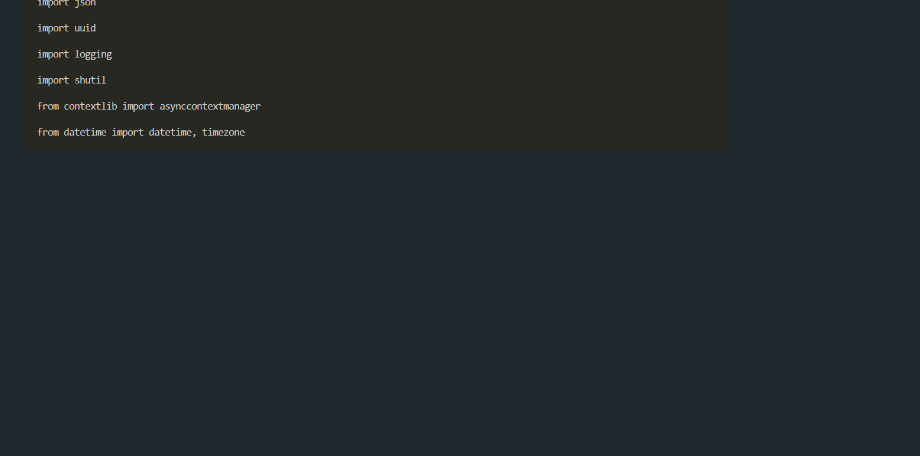
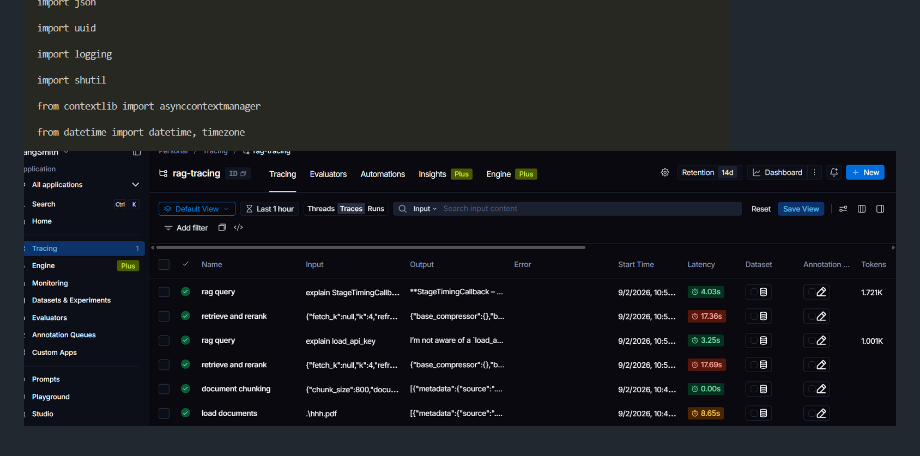
Before and after one commit to krk-90/Hybrid-RAG-Powered-Codebase-Q-A-Assistant, a Markdown page: README.md, the part around the change. Drawn GitHub-style; pictures changed too: screen_shots/lstracing.png (added); blank space fills up the shorter version.

Commit message:
tracing screenshot

```diff
--- a/README.md
+++ b/README.md
@@ -212,3 +212,4 @@ python -m hybrid_rag_pipeline.main "Explain the reranking step" --show-sources
 ![chatbot demo](screen_shots/012.png)
 ![chatbot demo](screen_shots/013.png)
 ![chatbot demo](screen_shots/014.png)
+![chatbot demo](screen_shots/lstracing.png)
```
